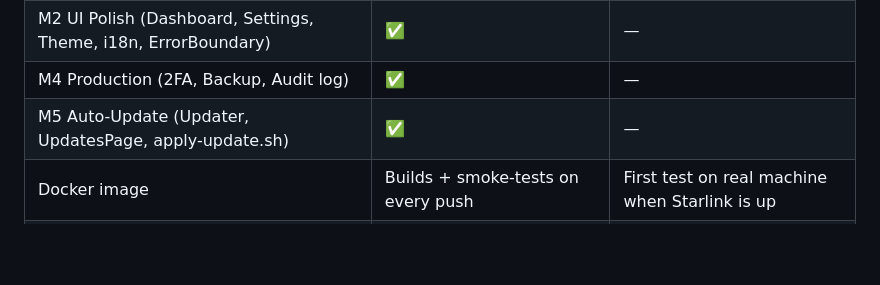
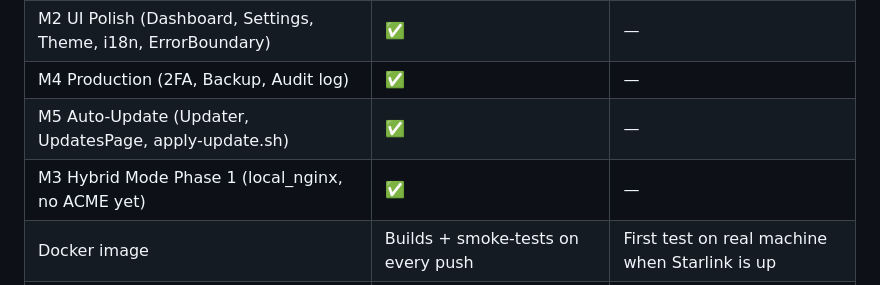
Before and after one commit to Elias02345/CloudGate, a Markdown page: TODO_FOR_USER.md, the part around the change. Rendered like a GitHub page; blank space fills up the shorter version.

```diff
--- a/TODO_FOR_USER.md
+++ b/TODO_FOR_USER.md
@@ -19,6 +19,7 @@
 | M2 UI Polish (Dashboard, Settings, Theme, i18n, ErrorBoundary) | ✅ | — |
 | M4 Production (2FA, Backup, Audit log) | ✅ | — |
 | M5 Auto-Update (Updater, UpdatesPage, apply-update.sh) | ✅ | — |
+| M3 Hybrid Mode Phase 1 (local_nginx, no ACME yet) | ✅ | — |
 | Docker image | Builds + smoke-tests on every push | First test on real machine when Starlink is up |
 | One-liner LXC installer | ✅ ready in `install/lxc-install.sh` | Try it once internet is up |
 | GHCR `:nightly` + `:dev` images | ✅ exist on GHCR | — |
```
Also changed, not shown: ROADMAP.md (+12 -10 lines).
